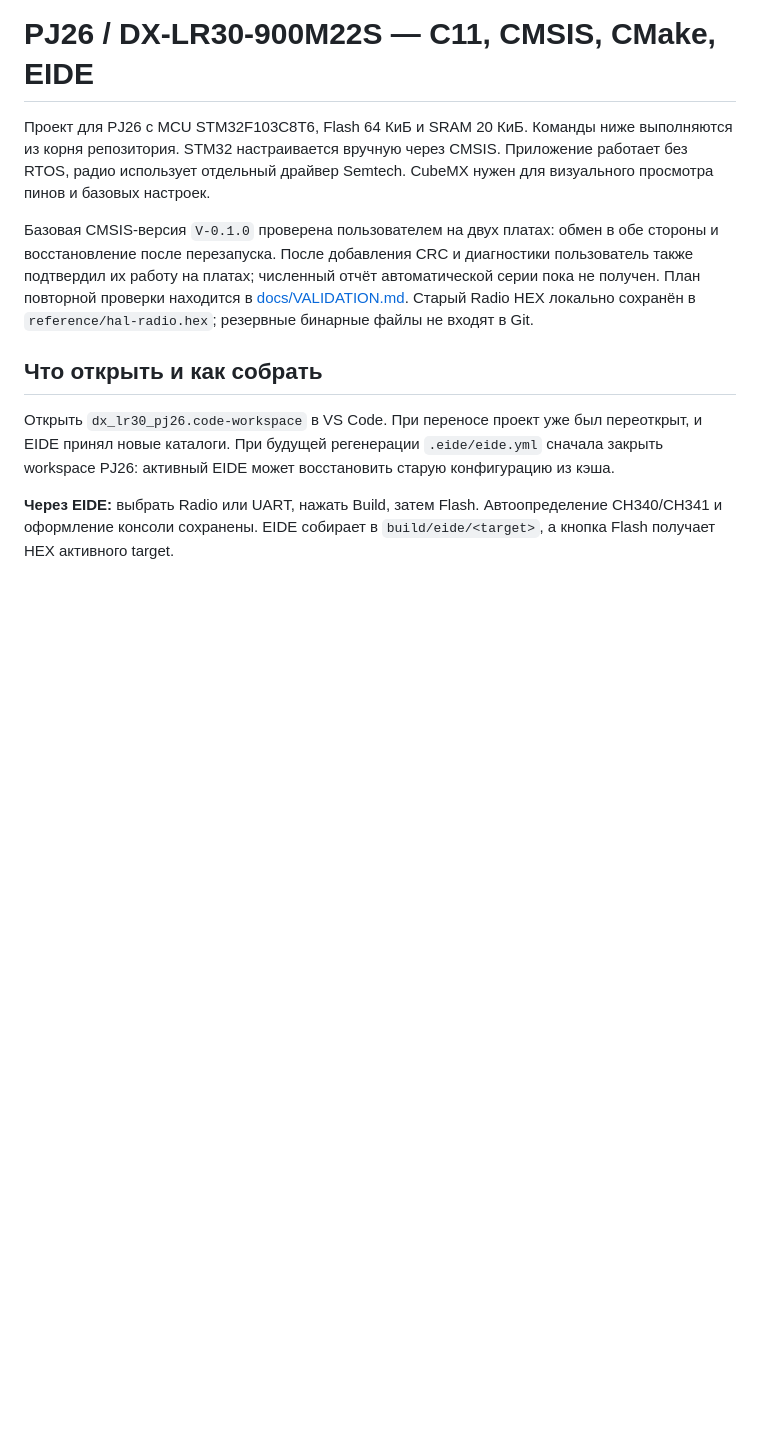
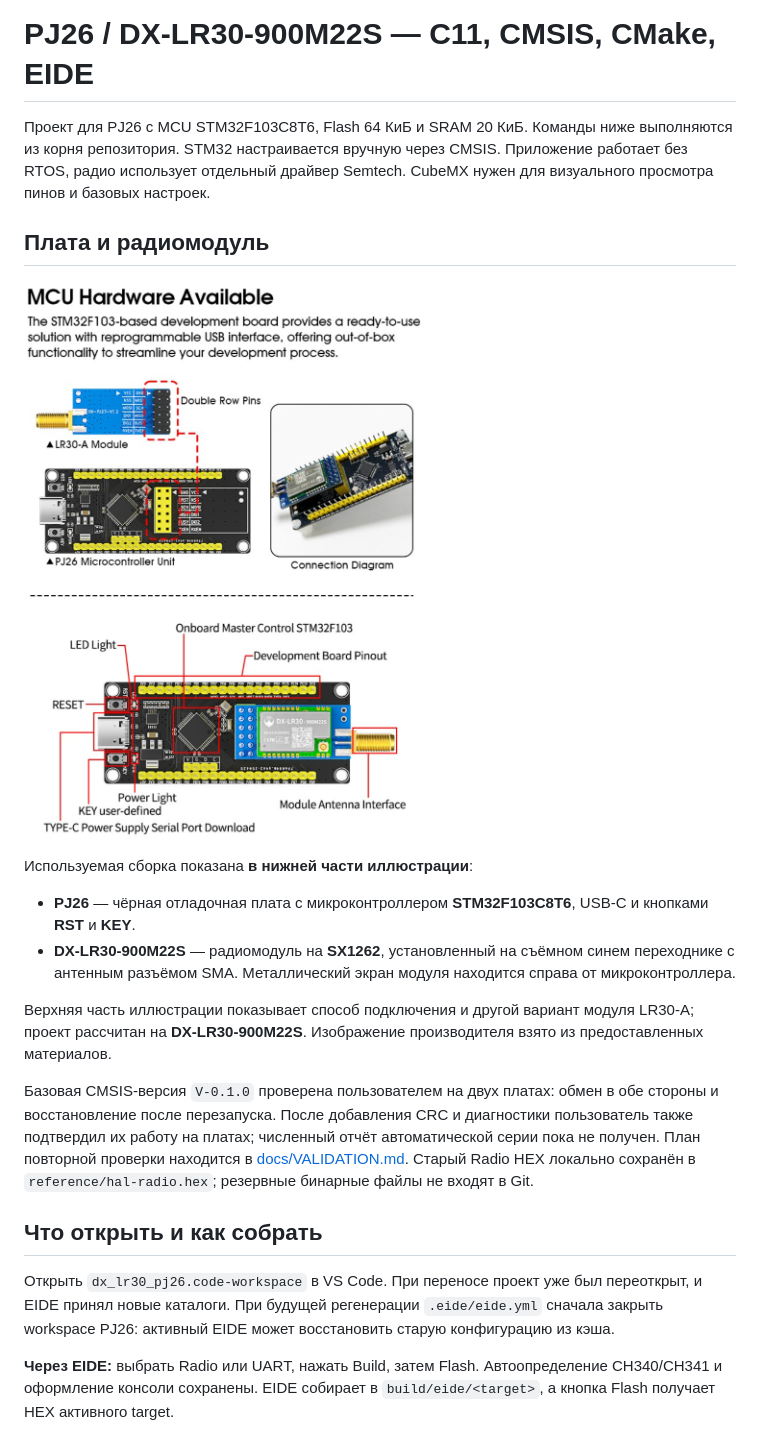
Before and after one commit to NikitaFirsov513/DX-LR30-DEV, a Markdown page: README.md, the part around the change. GitHub-like rendering; pictures changed too: docs/images/pj26-dx-lr30-900m22s.png (added); blank space fills up the shorter version.

Commit message:
add module image

```diff
--- a/README.md
+++ b/README.md
@@ -1,6 +1,17 @@
 # PJ26 / DX-LR30-900M22S — C11, CMSIS, CMake, EIDE
 
 Проект для PJ26 с MCU STM32F103C8T6, Flash 64 КиБ и SRAM 20 КиБ. Команды ниже выполняются из корня репозитория. STM32 настраивается вручную через CMSIS. Приложение работает без RTOS, радио использует отдельный драйвер Semtech. CubeMX нужен для визуального просмотра пинов и базовых настроек.
+
+## Плата и радиомодуль
+
+![Отладочная плата PJ26 и радиомодуль DX-LR30-900M22S на съёмном переходнике](docs/images/pj26-dx-lr30-900m22s.png)
+
+Используемая сборка показана **в нижней части иллюстрации**:
+
+- **PJ26** — чёрная отладочная плата с микроконтроллером **STM32F103C8T6**, USB-C и кнопками **RST** и **KEY**.
+- **DX-LR30-900M22S** — радиомодуль на **SX1262**, установленный на съёмном синем переходнике с антенным разъёмом SMA. Металлический экран модуля находится справа от микроконтроллера.
+
+Верхняя часть иллюстрации показывает способ подключения и другой вариант модуля LR30-A; проект рассчитан на **DX-LR30-900M22S**. Изображение производителя взято из предоставленных материалов.
 
 Базовая CMSIS-версия `V-0.1.0` проверена пользователем на двух платах: обмен в обе стороны и восстановление после перезапуска. После добавления CRC и диагностики пользователь также подтвердил их работу на платах; численный отчёт автоматической серии пока не получен. План повторной проверки находится в [docs/VALIDATION.md](docs/VALIDATION.md). Старый Radio HEX локально сохранён в `reference/hal-radio.hex`; резервные бинарные файлы не входят в Git.
 
```
